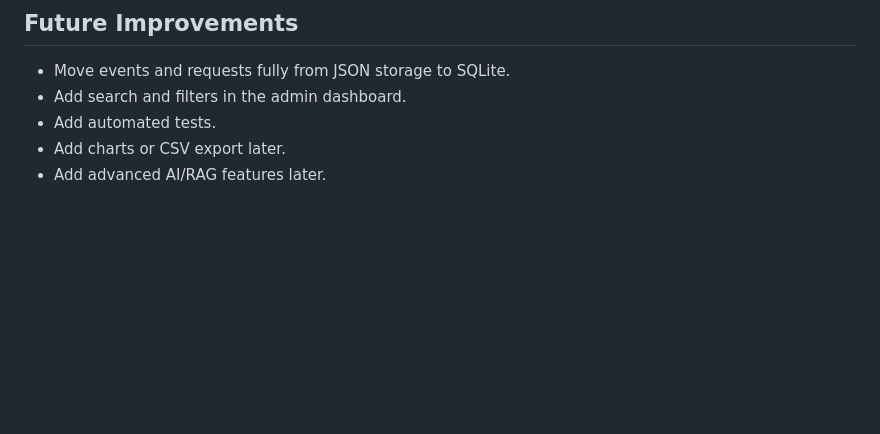
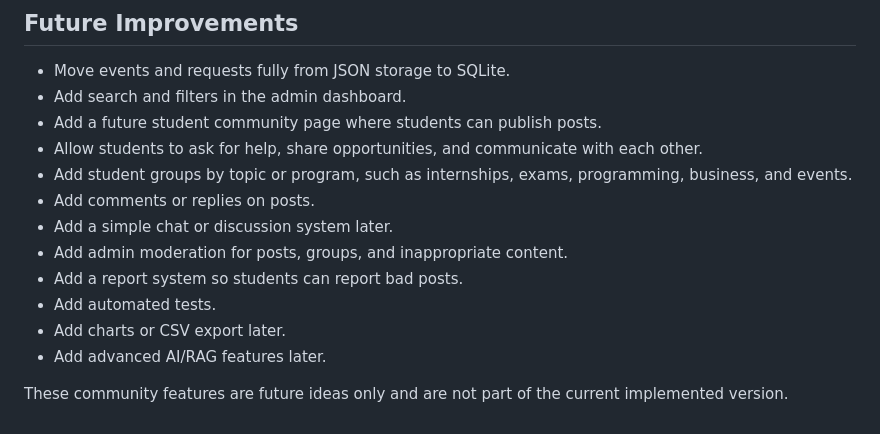
Before and after one commit to anasbari09-stack/osbt-student-success-hub, a Markdown page: README.md, the part around the change. Drawn GitHub-style; blank space fills up the shorter version.

Commit message:
Update future improvements in README

```diff
--- a/README.md
+++ b/README.md
@@ -119,6 +119,15 @@ The `.env` file contains secrets, `data/app.db` is the local SQLite database fil
 
 - Move events and requests fully from JSON storage to SQLite.
 - Add search and filters in the admin dashboard.
+- Add a future student community page where students can publish posts.
+- Allow students to ask for help, share opportunities, and communicate with each other.
+- Add student groups by topic or program, such as internships, exams, programming, business, and events.
+- Add comments or replies on posts.
+- Add a simple chat or discussion system later.
+- Add admin moderation for posts, groups, and inappropriate content.
+- Add a report system so students can report bad posts.
 - Add automated tests.
 - Add charts or CSV export later.
 - Add advanced AI/RAG features later.
+
+These community features are future ideas only and are not part of the current implemented version.
```
